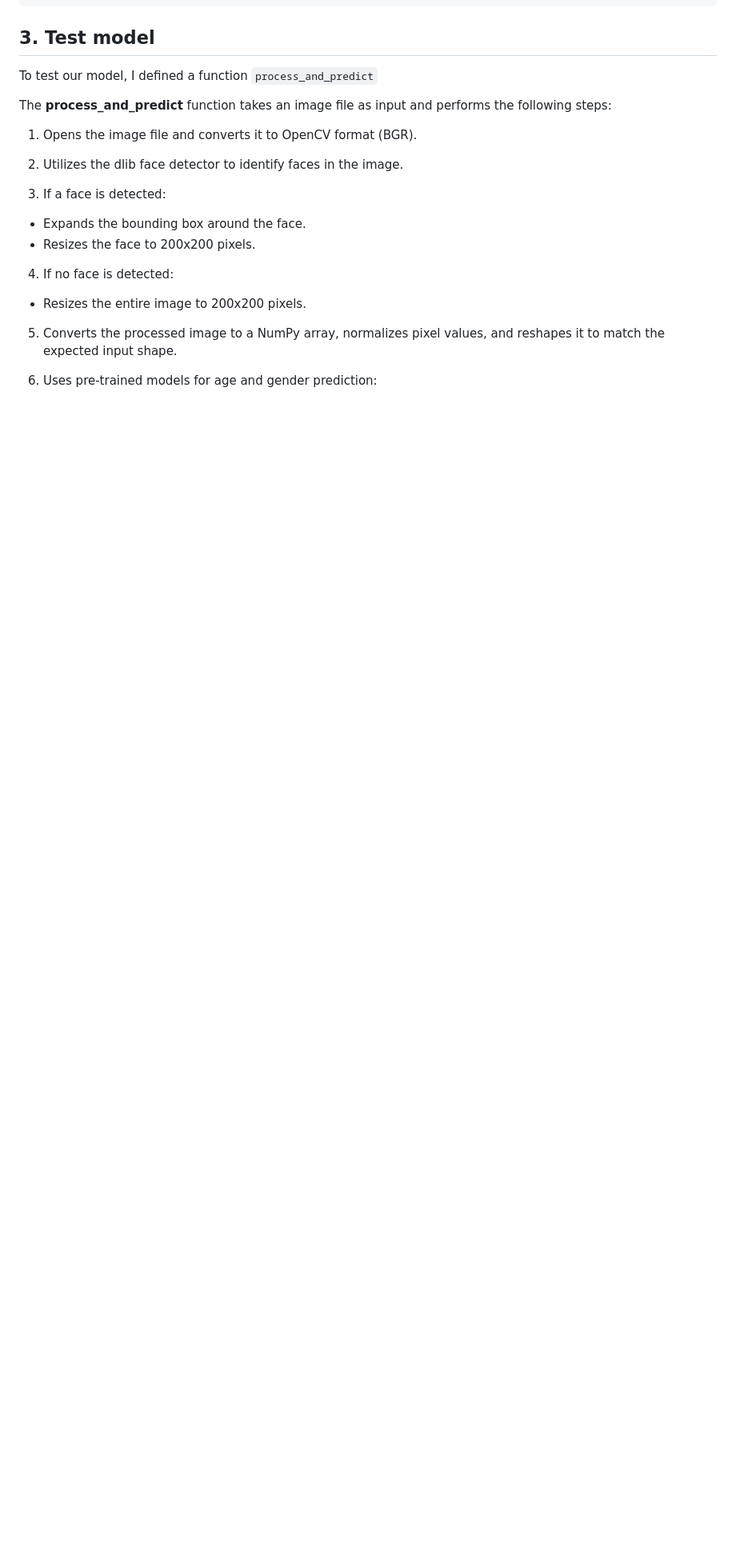
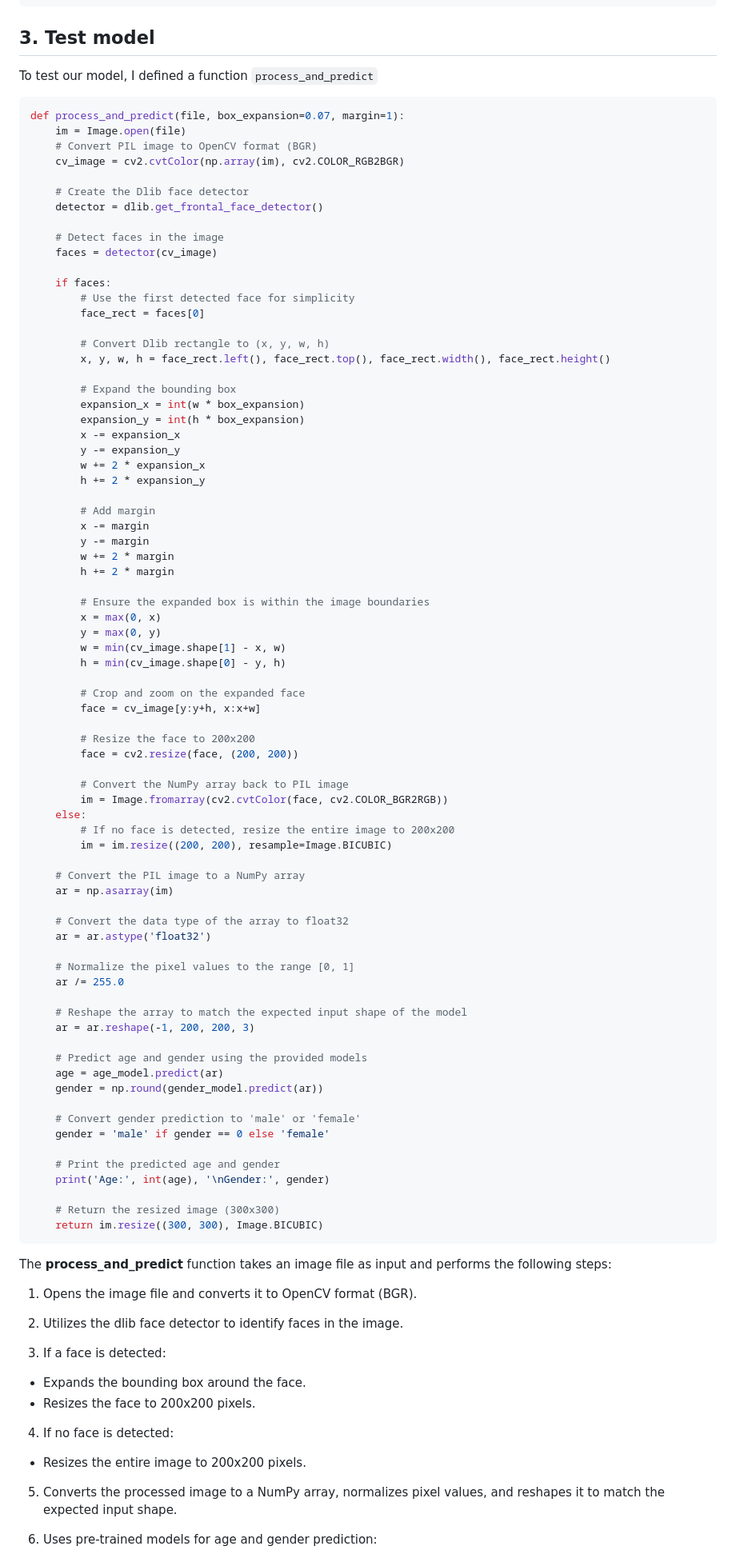
Before and after one commit to cebsmind/Age-Gender-classification, a Markdown page: README.md, the part around the change. Shown at 80% size. Rendered like a GitHub page; blank space fills up the shorter version.

````diff
--- a/README.md
+++ b/README.md
@@ -208,6 +208,83 @@ gender_model.save('gender_model.h5')
 ## 3. Test model
 To test our model, I defined a function `process_and_predict`
 
+```python
+def process_and_predict(file, box_expansion=0.07, margin=1):
+    im = Image.open(file)
+    # Convert PIL image to OpenCV format (BGR)
+    cv_image = cv2.cvtColor(np.array(im), cv2.COLOR_RGB2BGR)
+
+    # Create the Dlib face detector
+    detector = dlib.get_frontal_face_detector()
+
+    # Detect faces in the image
+    faces = detector(cv_image)
+
+    if faces:
+        # Use the first detected face for simplicity
+        face_rect = faces[0]
+
+        # Convert Dlib rectangle to (x, y, w, h)
+        x, y, w, h = face_rect.left(), face_rect.top(), face_rect.width(), face_rect.height()
+
+        # Expand the bounding box
+        expansion_x = int(w * box_expansion)
+        expansion_y = int(h * box_expansion)
+        x -= expansion_x
+        y -= expansion_y
+        w += 2 * expansion_x
+        h += 2 * expansion_y
+
+        # Add margin
+        x -= margin
+        y -= margin
+        w += 2 * margin
+        h += 2 * margin
+
+        # Ensure the expanded box is within the image boundaries
+        x = max(0, x)
+        y = max(0, y)
+        w = min(cv_image.shape[1] - x, w)
+        h = min(cv_image.shape[0] - y, h)
+
+        # Crop and zoom on the expanded face
+        face = cv_image[y:y+h, x:x+w]
+
+        # Resize the face to 200x200
+        face = cv2.resize(face, (200, 200))
+
+        # Convert the NumPy array back to PIL image
+        im = Image.fromarray(cv2.cvtColor(face, cv2.COLOR_BGR2RGB))
+    else:
+        # If no face is detected, resize the entire image to 200x200
+        im = im.resize((200, 200), resample=Image.BICUBIC)
+
+    # Convert the PIL image to a NumPy array
+    ar = np.asarray(im)
+
+    # Convert the data type of the array to float32
+    ar = ar.astype('float32')
+
+    # Normalize the pixel values to the range [0, 1]
+    ar /= 255.0
+
+    # Reshape the array to match the expected input shape of the model
+    ar = ar.reshape(-1, 200, 200, 3)
+
+    # Predict age and gender using the provided models
+    age = age_model.predict(ar)
+    gender = np.round(gender_model.predict(ar))
+
+    # Convert gender prediction to 'male' or 'female'
+    gender = 'male' if gender == 0 else 'female'
+
+    # Print the predicted age and gender
+    print('Age:', int(age), '\nGender:', gender)
+
+    # Return the resized image (300x300)
+    return im.resize((300, 300), Image.BICUBIC)
+```
+
 The **process_and_predict** function takes an image file as input and performs the following steps:
 
 1. Opens the image file and converts it to OpenCV format (BGR).
````
